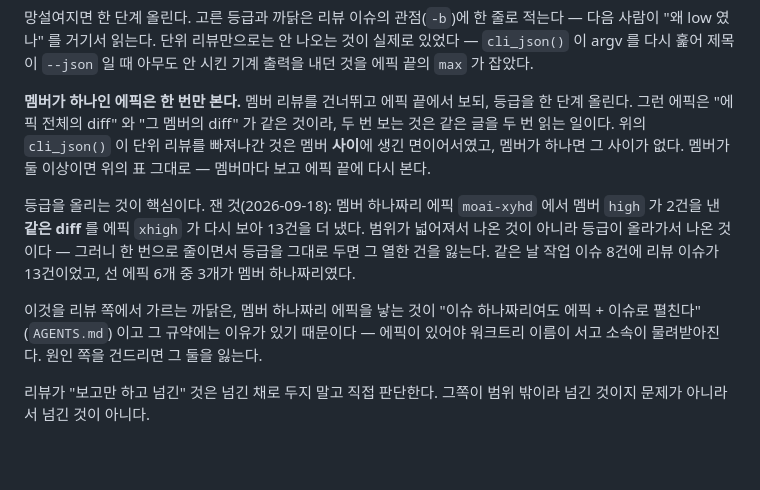
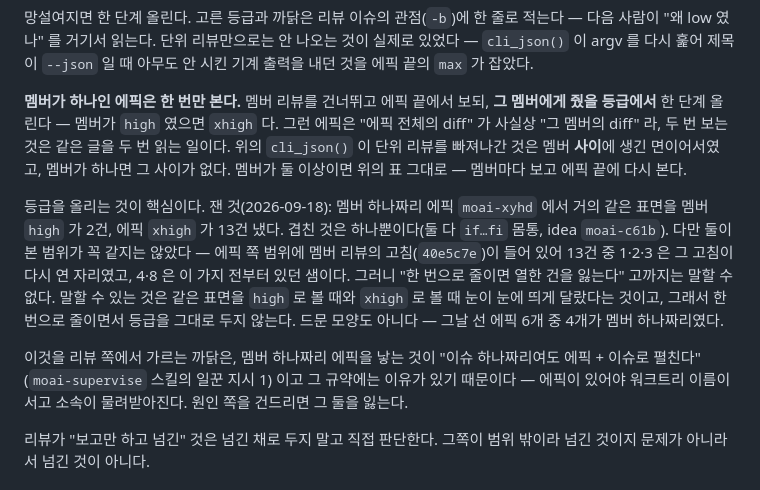
Before and after one commit to buzzni/moai, a Markdown page: CLAUDE.md, the part around the change. GitHub-like rendering; blank space fills up the shorter version.

Commit message:
fix(review): 규약의 근거를 기록에 맞게 고친다 (리뷰 moai-g9cv.10i)
리뷰가 잡은 다섯을 받았다. 규칙 자체는 안 바꾼다 — 바뀐 것은 그 근거다.

가장 큰 것: "멤버 high 와 에픽 xhigh 가 **같은 diff** 를 봤다" 는 거짓이었다.
멤버 리뷰 moai-yxlq.k44 는 main..56e724d 를 봤고, 그 반영이 40e5c7e 로
들어갔으며, 에픽 리뷰 moai-xyhd.drd 의 범위(5320514..83f8708)에는 그 40e5c7e
가 들어 있다. 에픽이 낸 13건 중 1·2·3 은 멤버 리뷰의 고침이 다시 연 자리고
(그 이슈의 판단 노트가 그렇게 적는다), 4·8 은 이 가지 전부터 있던 샘이다.
그러니 "한 번으로 줄이면 열한 건을 잃는다" 는 결론은 그 측정이 못 받친다.
같은 표면을 high 로 볼 때와 xhigh 로 볼 때 눈이 달랐다는 것까지만 적는다.

인용처가 틀렸다. "이슈 하나짜리여도 에픽 + 이슈로 펼친다" 는 AGENTS.md 가
아니라 moai-supervise 스킬의 일꾼 지시 1(SKILL.md:156)에 있다. 그 문단은
"원인 쪽을 건드리지 말라" 고 가리키는 글이라, 가리키는 곳이 틀리면 다음
사람이 AGENTS.md 를 고친다 — 거기는 moai init 이 덮어쓰는 블록이다.

"등급을 한 단계 올린다" 에 기준이 없었다. 절의 첫 문장이 에픽 끝을
xhigh·max 로 못박으므로 low 짜리 에픽이 medium 으로 떨어질 수 있었다.
"그 멤버에게 줬을 등급에서" 를 박고 high→xhigh 를 예로 들었다.

셈이 같은 날 안에 이미 낡았다. 멤버 하나짜리 에픽은 6개 중 3개가 아니라
4개다. 매일 어긋날 작업/리뷰 건수 비교는 아예 뺐다.

"에픽 전체의 diff 와 그 멤버의 diff 가 같다" 에 "사실상" 을 넣었다. 위에서
밝혔듯 꼭 같지는 않다.

Co-Authored-By: Claude Opus 5 (1M context) <noreply@anthropic.com>

```diff
--- a/CLAUDE.md
+++ b/CLAUDE.md
@@ -173,23 +173,26 @@
 출력을 내던 것을 에픽 끝의 `max` 가 잡았다.
 
 **멤버가 하나인 에픽은 한 번만 본다.** 멤버 리뷰를 건너뛰고 에픽 끝에서 보되,
-등급을 한 단계 올린다. 그런 에픽은 "에픽 전체의 diff" 와 "그 멤버의 diff" 가
-같은 것이라, 두 번 보는 것은 같은 글을 두 번 읽는 일이다. 위의 `cli_json()` 이
-단위 리뷰를 빠져나간 것은 멤버 **사이**에 생긴 면이어서였고, 멤버가 하나면 그
-사이가 없다. 멤버가 둘 이상이면 위의 표 그대로 — 멤버마다 보고 에픽 끝에 다시
-본다.
+**그 멤버에게 줬을 등급에서** 한 단계 올린다 — 멤버가 `high` 였으면 `xhigh`
+다. 그런 에픽은 "에픽 전체의 diff" 가 사실상 "그 멤버의 diff" 라, 두 번 보는
+것은 같은 글을 두 번 읽는 일이다. 위의 `cli_json()` 이 단위 리뷰를 빠져나간
+것은 멤버 **사이**에 생긴 면이어서였고, 멤버가 하나면 그 사이가 없다. 멤버가
+둘 이상이면 위의 표 그대로 — 멤버마다 보고 에픽 끝에 다시 본다.
 
 등급을 올리는 것이 핵심이다. 잰 것(2026-09-18): 멤버 하나짜리 에픽
-`moai-xyhd` 에서 멤버 `high` 가 2건을 낸 **같은 diff** 를 에픽 `xhigh` 가
-다시 보아 13건을 더 냈다. 범위가 넓어져서 나온 것이 아니라 등급이 올라가서
-나온 것이다 — 그러니 한 번으로 줄이면서 등급을 그대로 두면 그 열한 건을
-잃는다. 같은 날 작업 이슈 8건에 리뷰 이슈가 13건이었고, 선 에픽 6개 중 3개가
-멤버 하나짜리였다.
+`moai-xyhd` 에서 거의 같은 표면을 멤버 `high` 가 2건, 에픽 `xhigh` 가 13건
+냈다. 겹친 것은 하나뿐이다(둘 다 `if…fi` 몸통, idea `moai-c61b`). 다만 둘이
+본 범위가 꼭 같지는 않았다 — 에픽 쪽 범위에 멤버 리뷰의 고침(`40e5c7e`)이
+들어 있어 13건 중 1·2·3 은 그 고침이 다시 연 자리였고, 4·8 은 이 가지 전부터
+있던 샘이다. 그러니 "한 번으로 줄이면 열한 건을 잃는다" 고까지는 말할 수 없다.
+말할 수 있는 것은 같은 표면을 `high` 로 볼 때와 `xhigh` 로 볼 때 눈이 눈에
+띄게 달랐다는 것이고, 그래서 한 번으로 줄이면서 등급을 그대로 두지 않는다.
+드문 모양도 아니다 — 그날 선 에픽 6개 중 4개가 멤버 하나짜리였다.
 
 이것을 리뷰 쪽에서 가르는 까닭은, 멤버 하나짜리 에픽을 낳는 것이 "이슈
-하나짜리여도 에픽 + 이슈로 펼친다"(`AGENTS.md`) 이고 그 규약에는 이유가 있기
-때문이다 — 에픽이 있어야 워크트리 이름이 서고 소속이 물려받아진다. 원인 쪽을
-건드리면 그 둘을 잃는다.
+하나짜리여도 에픽 + 이슈로 펼친다"(`moai-supervise` 스킬의 일꾼 지시 1) 이고
+그 규약에는 이유가 있기 때문이다 — 에픽이 있어야 워크트리 이름이 서고 소속이
+물려받아진다. 원인 쪽을 건드리면 그 둘을 잃는다.
 
 리뷰가 "보고만 하고 넘긴" 것은 넘긴 채로 두지 말고 직접 판단한다. 그쪽이
 범위 밖이라 넘긴 것이지 문제가 아니라서 넘긴 것이 아니다.
```
